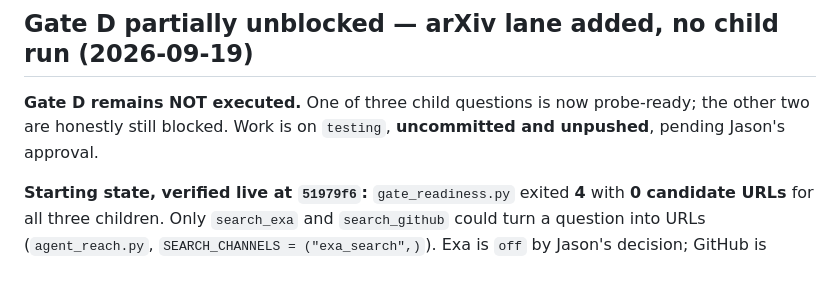
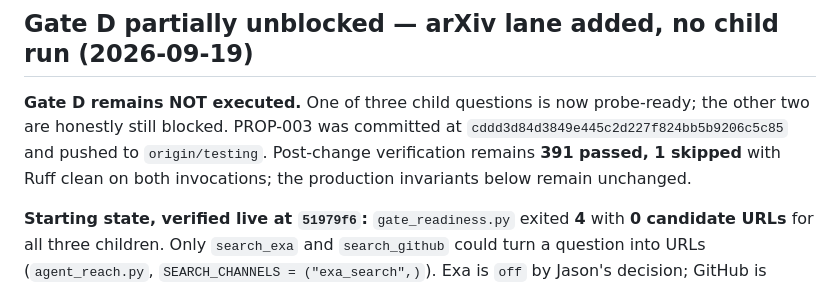
Before and after one commit to jasonpolo1003-sketch/agent-quant, a Markdown page: SESSION_HANDOFF.md, the part around the change. Drawn GitHub-style.

Commit message:
docs: record PROP-003 push status
Record the exact PROP-003 commit now present on origin/testing. No child run was executed.

Co-Authored-By: Claude Opus 5 <noreply@anthropic.com>

```diff
--- a/SESSION_HANDOFF.md
+++ b/SESSION_HANDOFF.md
@@ -2,7 +2,7 @@
 
 ## Gate D partially unblocked — arXiv lane added, no child run (2026-09-19)
 
-**Gate D remains NOT executed.** One of three child questions is now probe-ready; the other two are honestly still blocked. Work is on `testing`, **uncommitted and unpushed**, pending Jason's approval.
+**Gate D remains NOT executed.** One of three child questions is now probe-ready; the other two are honestly still blocked. PROP-003 was committed at `cddd3d84d3849e445c2d227f824bb5b9206c5c85` and pushed to `origin/testing`. Post-change verification remains **391 passed, 1 skipped** with Ruff clean on both invocations; the production invariants below remain unchanged.
 
 **Starting state, verified live at `51979f6`:** `gate_readiness.py` exited **4** with **0 candidate URLs** for all three children. Only `search_exa` and `search_github` could turn a question into URLs (`agent_reach.py`, `SEARCH_CHANNELS = ("exa_search",)`). Exa is `off` by Jason's decision; GitHub is authenticated and working but searches *code repositories* — `gh search repos "RSI exit rules backtest"` returns `[]`. The plan's "web search" was never implemented as search: `fetch_web(self, url)` takes one already-known URL and has no query parameter. RSS/YouTube have no search code at all. `SEARCH_LANES` was decorative — `operational_lanes()` was never called from `src/`.
 
```
